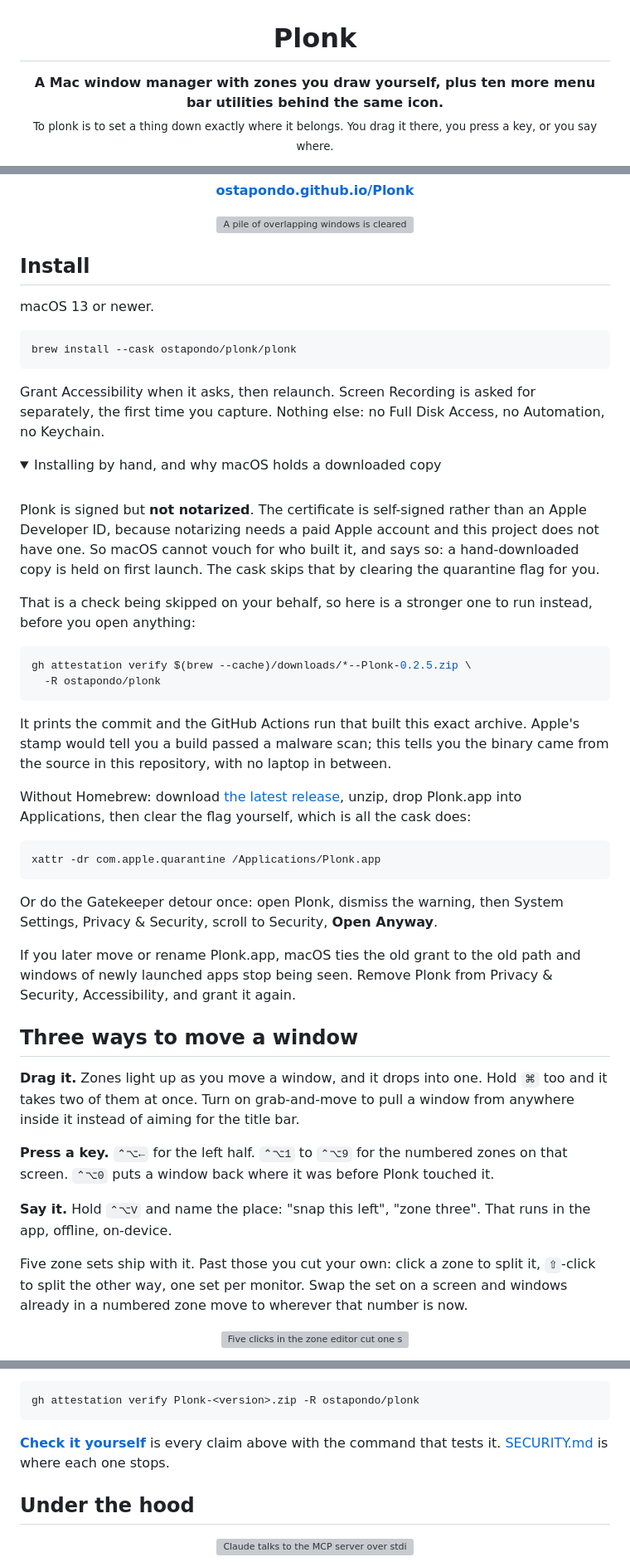
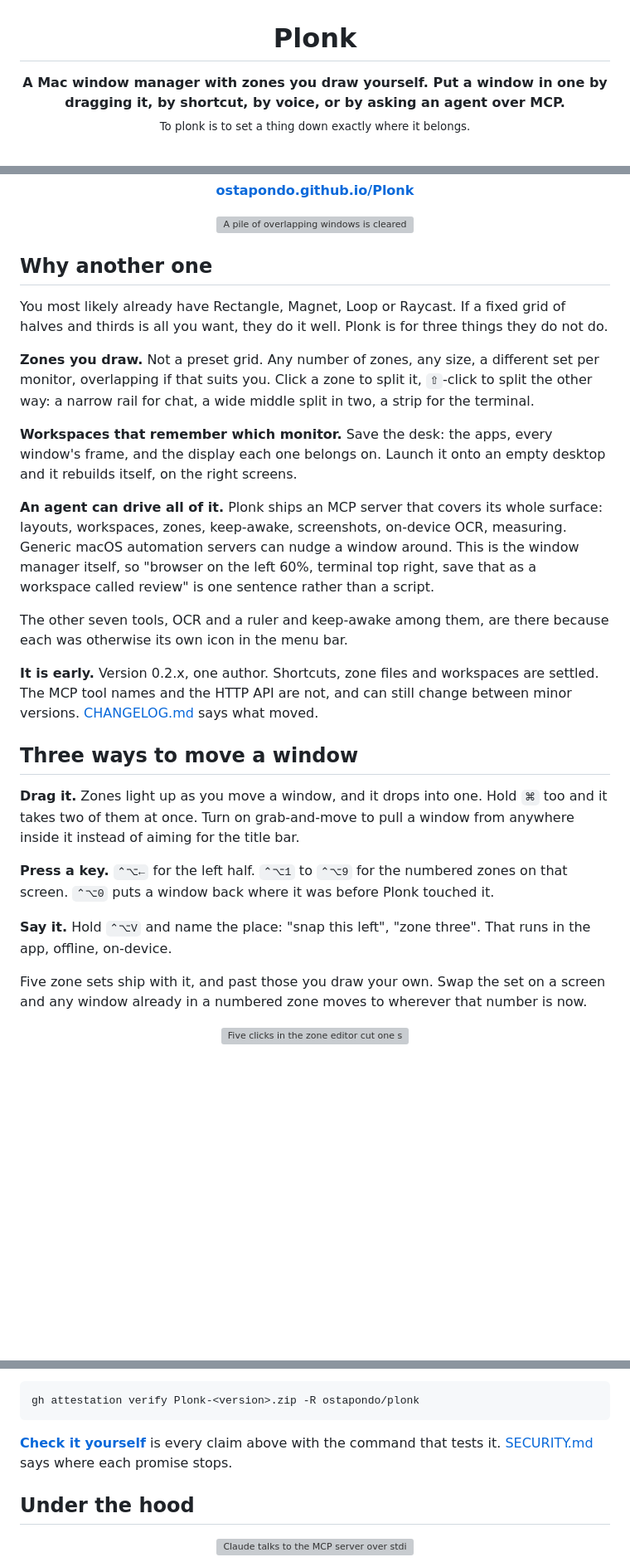
Before and after one commit to ostapondo/Plonk, a Markdown page: README.md, 3 parts joined by grey strips. Shown at 83% size. Rendered like a GitHub page; folded sections open; blank space fills up the shorter version; grey boxes are pictures that could not be loaded.

````diff
--- a/README.md
+++ b/README.md
@@ -1,8 +1,8 @@
 <h1 align="center">Plonk</h1>
 
-<p align="center"><strong>A Mac window manager with zones you draw yourself, plus
-ten more menu bar utilities behind the same icon.</strong><br>
-<sub>To plonk is to set a thing down exactly where it belongs. You drag it
-there, you press a key, or you say where.</sub></p>
+<p align="center"><strong>A Mac window manager with zones you draw yourself. Put a
+window in one by dragging it, by shortcut, by voice, or by asking an agent over
+MCP.</strong><br>
+<sub>To plonk is to set a thing down exactly where it belongs.</sub></p>
 
 <p align="center">
@@ -23,56 +23,33 @@ there, you press a key, or you say where.</sub></p>
        alt="A pile of overlapping windows is cleared four ways in turn: one window is dragged into a zone as the zones light up, the next is sent to zone two with ⌃⌥2, the third by holding ⌃⌥V and saying “zone three”, and the last two are placed together from a sentence typed to an agent">
 </p>
 
-## Install
+## Why another one
 
-macOS 13 or newer.
+You most likely already have Rectangle, Magnet, Loop or Raycast. If a fixed grid
+of halves and thirds is all you want, they do it well. Plonk is for three things
+they do not do.
 
-```sh
-brew install --cask ostapondo/plonk/plonk
-```
+**Zones you draw.** Not a preset grid. Any number of zones, any size, a
+different set per monitor, overlapping if that suits you. Click a zone to split
+it, `⇧`-click to split the other way: a narrow rail for chat, a wide middle
+split in two, a strip for the terminal.
 
-Grant Accessibility when it asks, then relaunch. Screen Recording is asked for
-separately, the first time you capture. Nothing else: no Full Disk Access, no
-Automation, no Keychain.
+**Workspaces that remember which monitor.** Save the desk: the apps, every
+window's frame, and the display each one belongs on. Launch it onto an empty
+desktop and it rebuilds itself, on the right screens.
 
-<details>
-<summary>Installing by hand, and why macOS holds a downloaded copy</summary>
+**An agent can drive all of it.** Plonk ships an MCP server that covers its
+whole surface: layouts, workspaces, zones, keep-awake, screenshots, on-device
+OCR, measuring. Generic macOS automation servers can nudge a window around. This
+is the window manager itself, so "browser on the left 60%, terminal top right,
+save that as a workspace called review" is one sentence rather than a script.
 
-<br>
+The other seven tools, OCR and a ruler and keep-awake among them, are there
+because each was otherwise its own icon in the menu bar.
 
-Plonk is signed but **not notarized**. The certificate is self-signed rather
-than an Apple Developer ID, because notarizing needs a paid Apple account and
-this project does not have one. So macOS cannot vouch for who built it, and says
-so: a hand-downloaded copy is held on first launch. The cask skips that by
-clearing the quarantine flag for you.
-
-That is a check being skipped on your behalf, so here is a stronger one to run
-instead, before you open anything:
-
-```sh
-gh attestation verify $(brew --cache)/downloads/*--Plonk-0.2.5.zip \
-  -R ostapondo/plonk
-```
-
-It prints the commit and the GitHub Actions run that built this exact archive.
-Apple's stamp would tell you a build passed a malware scan; this tells you the
-binary came from the source in this repository, with no laptop in between.
-
-Without Homebrew: download [the latest release][rel], unzip, drop Plonk.app into
-Applications, then clear the flag yourself, which is all the cask does:
-
-```sh
-xattr -dr com.apple.quarantine /Applications/Plonk.app
-```
-
-Or do the Gatekeeper detour once: open Plonk, dismiss the warning, then System
-Settings, Privacy & Security, scroll to Security, **Open Anyway**.
-
-If you later move or rename Plonk.app, macOS ties the old grant to the old path
-and windows of newly launched apps stop being seen. Remove Plonk from Privacy &
-Security, Accessibility, and grant it again.
-
-</details>
+**It is early.** Version 0.2.x, one author. Shortcuts, zone files and workspaces
+are settled. The MCP tool names and the HTTP API are not, and can still change
+between minor versions. [CHANGELOG.md](CHANGELOG.md) says what moved.
 
 ## Three ways to move a window
 
@@ -86,10 +63,9 @@ on that screen. `⌃⌥0` puts a window back where it was before Plonk touched i
 **Say it.** Hold `⌃⌥V` and name the place: "snap this left", "zone three". That
 runs in the app, offline, on-device.
 
-Five zone sets ship with it. Past those you cut your own: click a zone to split
-it, `⇧`-click to split the other way, one set per monitor. Swap the set on a
-screen and windows already in a numbered zone move to wherever that number is
-now.
+Five zone sets ship with it, and past those you draw your own. Swap the set on a
+screen and any window already in a numbered zone moves to wherever that number
+is now.
 
 <p align="center">
   <img src="docs/zones.gif" width="720"
@@ -201,7 +257,7 @@ gh attestation verify Plonk-<version>.zip -R ostapondo/plonk
 ```
 
 **[Check it yourself](docs/verify.md)** is every claim above with the command
-that tests it. [SECURITY.md](SECURITY.md) is where each one stops.
+that tests it. [SECURITY.md](SECURITY.md) says where each promise stops.
 
 ## Under the hood
 
````
Also changed, not shown: other parts of README.md (+93 -13 lines).
